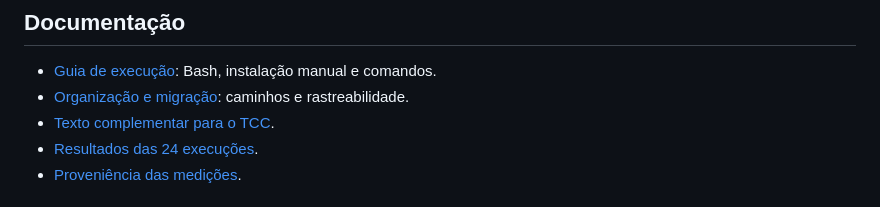
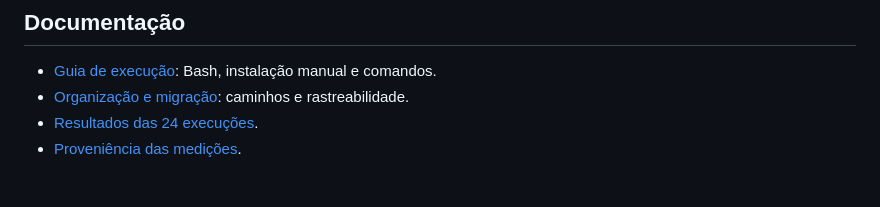
Before and after one commit to J-Schweitzer/Blockchain-With-Python, a Markdown page: README.md, the part around the change. GitHub-like rendering.

Commit message:
Atualizar o README.md

```diff
--- a/README.md
+++ b/README.md
@@ -100,7 +100,6 @@ blockchain-tcc-profissional/
 
 - [Guia de execução](docs/GUIA_EXECUCAO.md): Bash, instalação manual e comandos.
 - [Organização e migração](docs/ORGANIZACAO.md): caminhos e rastreabilidade.
-- [Texto complementar para o TCC](docs/TEXTO_TCC_ATUALIZADO.md).
 - [Resultados das 24 execuções](resultados/execucao-final/RESULTADOS.md).
 - [Proveniência das medições](resultados/proveniencia/README.md).
 
```
